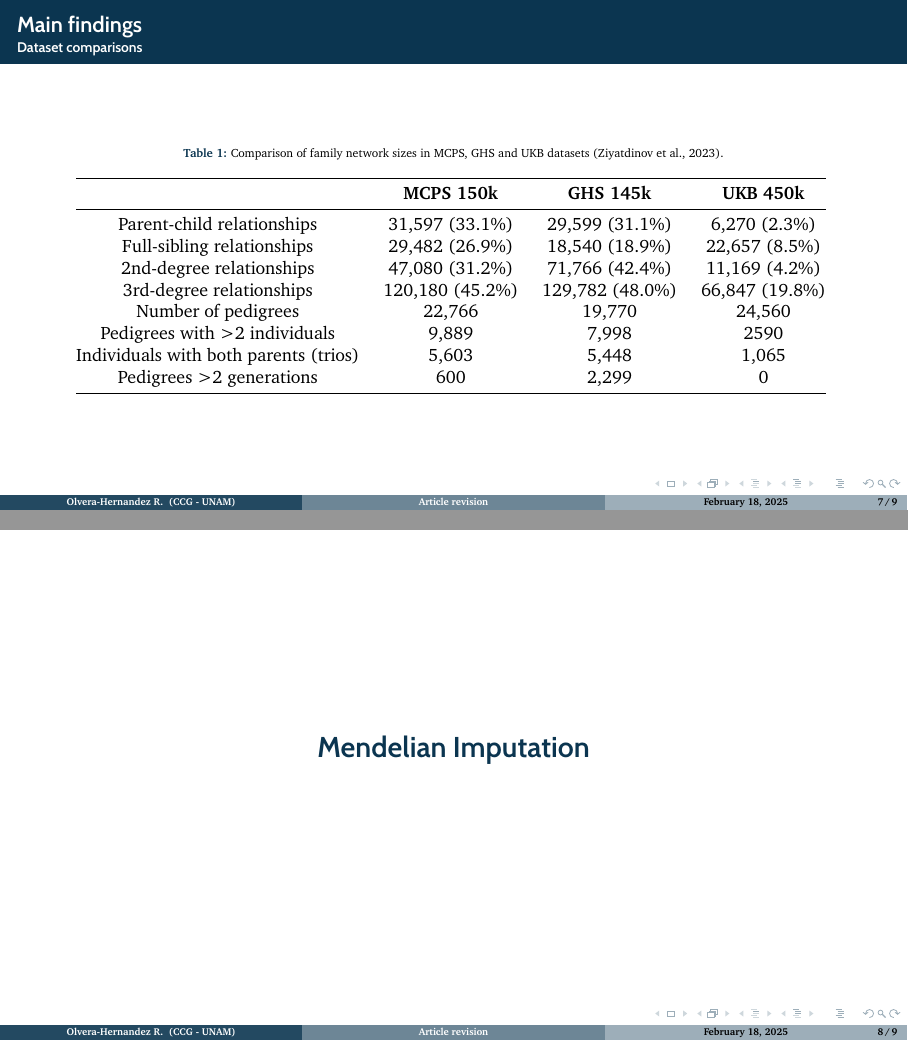
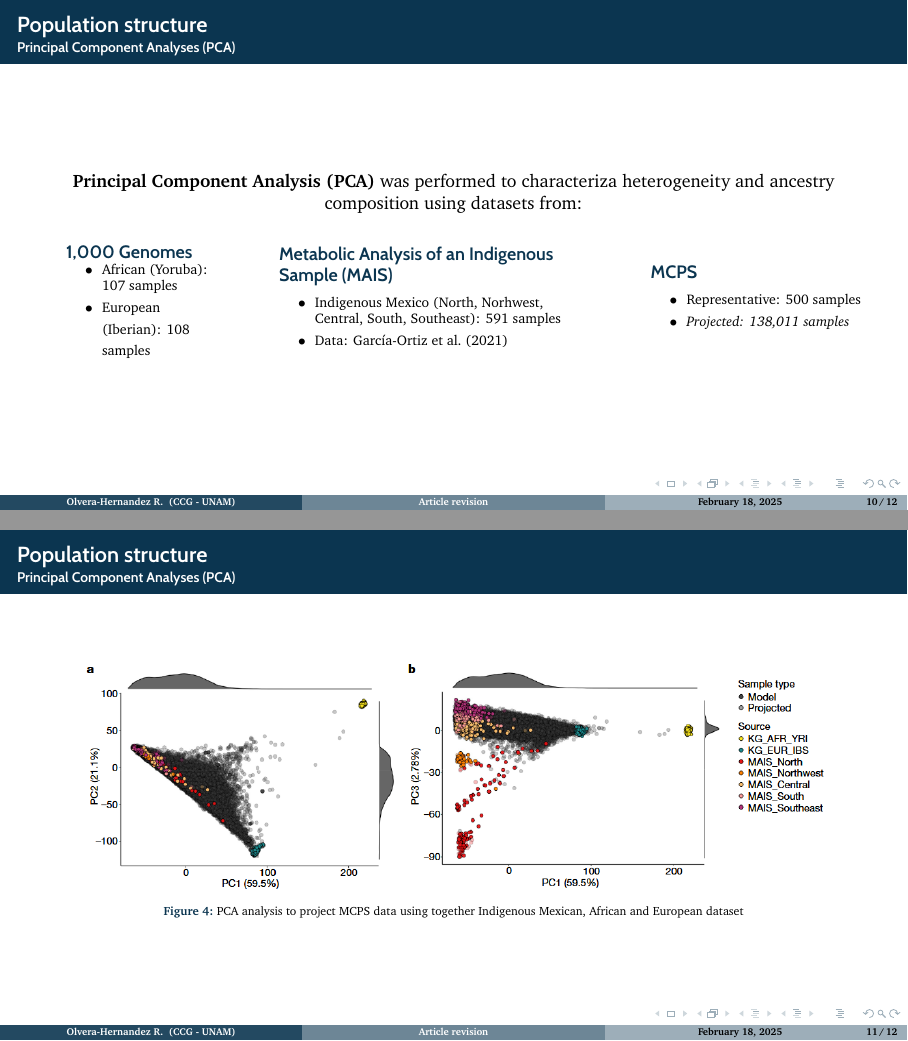
Before and after one commit to rolvhdez/presentations, LaTeX slides (presentation/main.tex, which reads presentation/slide-library/articles/ziyatdinov2023.tex): pages 10 and 11 of 12 before the commit and pages 13 and 14 of 15 after it, joined at a grey line. Compiled offline with XeLaTeX.

Commit message:
advancements: 2025-02-17 18:30

```diff
--- a/presentation/slide-library/articles/ziyatdinov2023.tex
+++ b/presentation/slide-library/articles/ziyatdinov2023.tex
@@ -207,6 +244,5 @@
 \end{frame}
 
 % Comparison of family networks
+
 \begin{frame}
-    \frametitle{Main findings}
-    \framesubtitle{Dataset comparisons}
@@ -218,17 +254,0 @@
-    \begin{table}[]
-    \caption{Comparison of family network sizes in MCPS, GHS and UKB datasets \parencite{ziyatdinov2023}.}
-    \begin{tabular}{@{}cccc@{}}
-    \toprule
-    %\rowcolor{primary-color}
-    \textbf{}                                  & \textbf{MCPS   150k} & \textbf{GHS   145k} & \textbf{UKB   450k} \\ \midrule
-    Parent-child relationships                 & 31,597 (33.1\%)      & 29,599 (31.1\%)     & 6,270 (2.3\%)       \\
-    Full-sibling relationships                 & 29,482 (26.9\%)      & 18,540 (18.9\%)     & 22,657 (8.5\%)      \\
-    2nd-degree relationships                   & 47,080 (31.2\%)      & 71,766 (42.4\%)     & 11,169 (4.2\%)      \\
-    3rd-degree relationships                   & 120,180 (45.2\%)     & 129,782 (48.0\%)    & 66,847 (19.8\%)     \\
-    Number of pedigrees                        & 22,766               & 19,770              & 24,560              \\
-    Pedigrees with \textgreater{}2 individuals & 9,889                & 7,998               & 2590                \\
-    Individuals with both parents (trios)      & 5,603                & 5,448               & 1,065               \\
-    Pedigrees \textgreater{}2 generations      & 600                  & 2,299               & 0                   \\ \bottomrule
-    \end{tabular}
-    \label{tab:comparison-families}
-    \end{table}
@@ -235,0 +276,88 @@
+\subsection{Population structure and acestry estimation}
+\begin{frame}
+    \frametitle{Population structure}
+    \framesubtitle{Principal Component Analyses (PCA)}
+
+    \begin{center}
+        \textbf{Principal Component Analysis (PCA)} was performed to characteriza heterogeneity and ancestry composition using datasets from:
+    \end{center}
+
+    \begin{columns}
+        % Column 1
+        \begin{column}{0.23\textwidth}
+            \begin{itemize}[noitemsep,topsep=5pt]
+                \item \textbf{\sffamily\color{primary-color} 1,000 Genomes}
+                \begin{itemize}[label=$\bullet$,noitemsep,topsep=0pt]
+                {\footnotesize
+                    \item African (Yoruba): 107 samples
+                    \item European (Iberian): 108 samples
+                }
+                \end{itemize}
+            \end{itemize}
+        \end{column}
+
+        % Column 2
+        \begin{column}{0.43\textwidth}
+            \begin{itemize}[noitemsep,topsep=0pt]
+                \item \textbf{\sffamily\color{primary-color} Metabolic Analysis of an Indigenous Sample (MAIS)}
+                \begin{itemize}[label=$\bullet$,noitemsep,topsep=5pt]
+                {\footnotesize
+                    \item Indigenous Mexico (North, Norhwest, Central, South, Southeast): 591 samples
+                    \item Data: \textcite{garcia-ortiz2021}
+                }
+                \end{itemize}
+            \end{itemize}
+        \end{column}
+
+        % Column 3
+        \begin{column}{0.33\textwidth}
+            \begin{itemize}[noitemsep,topsep=0pt]
+                \item \textbf{\sffamily\color{primary-color} MCPS}
+                \begin{itemize}[label=$\bullet$,noitemsep,topsep=5pt]
+                {\footnotesize
+                    \item Representative: 500 samples
+                    \item \textit{Projected: 138,011 samples}
+                }
+                \end{itemize}
+            \end{itemize}
+        \end{column}
+    \end{columns}
+\end{frame}
+
+\begin{frame}
+    \frametitle{Population structure}
+    \framesubtitle{Principal Component Analyses (PCA)}
+
+    \begin{figure}[htpb]
+        \centering
+        \includegraphics[width=0.95\textwidth]{ziyatdinov2023/pca-analysis.png}
+        \caption{PCA analysis to project MCPS data using together Indigenous Mexican, African and European dataset}
+        \label{fig:pca}
+    \end{figure}
+
+\end{frame}
+
+%\begin{frame}
+%    \frametitle{Population structure}
+%    \framesubtitle{Principal Components Analyses (PCA)}
+%
+%    \begin{columns}
+%    % Column 1
+%      \begin{column}{0.5\textwidth}
+%        To characterize \textit{ancestry composition and heterogeneity}, a PCA analysis was performed using samples relative to pre-Columbian populations:
+%
+%        \begin{itemize}[noitemsep,topsep=5pt]
+%            \item Samples from \href{https://www.internationalgenome.org/data/}{1,000 Genomes} dataset:
+%                \begin{itemize}[label=$\bullet$,noitemsep,topsep=2pt]
+%                    \item African (KG_AFR_YRI): 108 samples
+%                    \item Europan (KG_EUR_IBS): 107 samples
+%                \end{itemize}
+%        \end{itemize}
+%
+%      \end{column}
+%    % Column 2
+%      \begin{column}{0.5\textwidth}
+%      \end{column}
+%    \end{columns}
+%
+%\end{frame}
```
Also changed, not shown: presentation/biblio.bib (+18 -0 lines), presentation/color-dictionary.tex (+5 -5 lines), presentation/main.tex (+1 -1 lines), presentation/img/ziyatdinov2023/dataset-comparison.png (added), presentation/img/ziyatdinov2023/pca-analysis.png (added), presentation/img/ziyatdinov2023/rfmix-dosages-chromosomes.png (added), presentation/img/ziyatdinov2023/rfmix-karyogram.png (added), presentation/slide-library/articles/ziyatdinov2023.tex (82 more changed lines).
